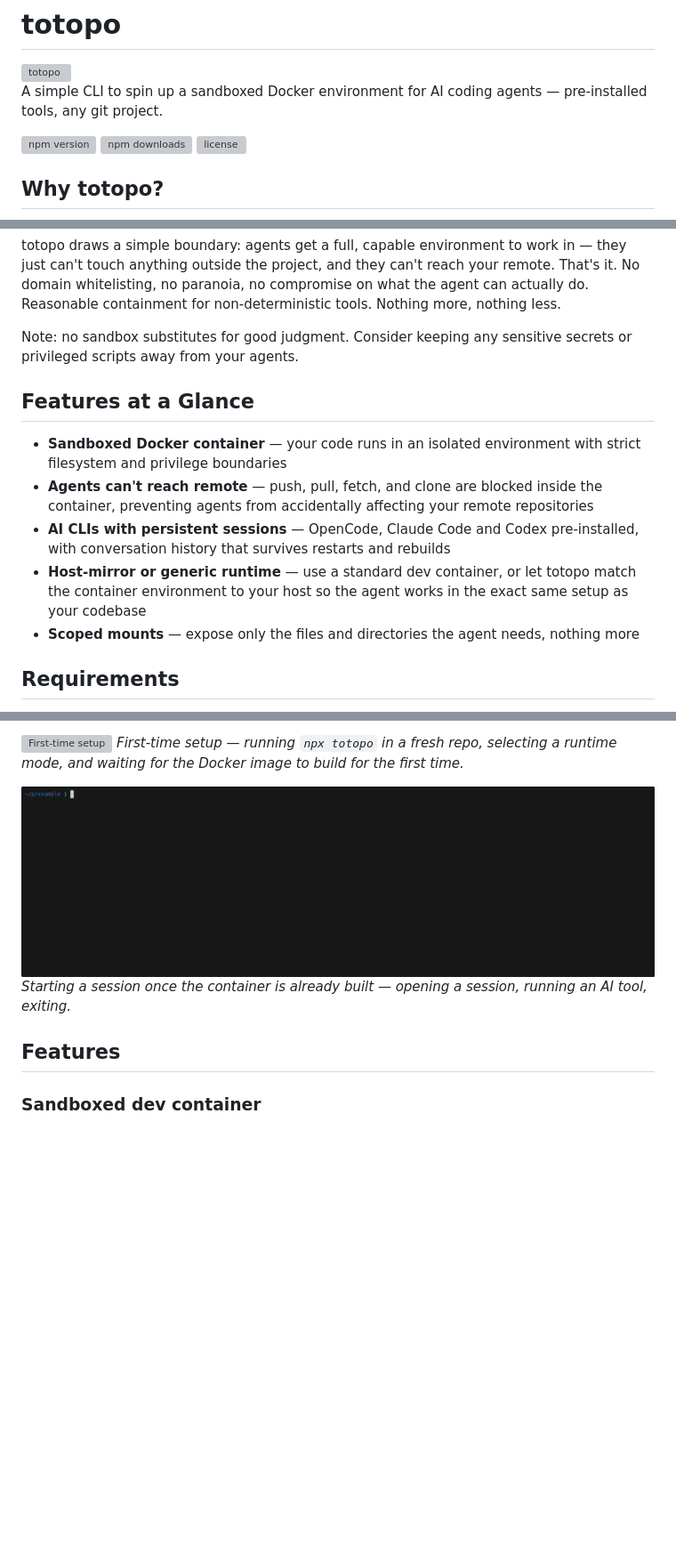
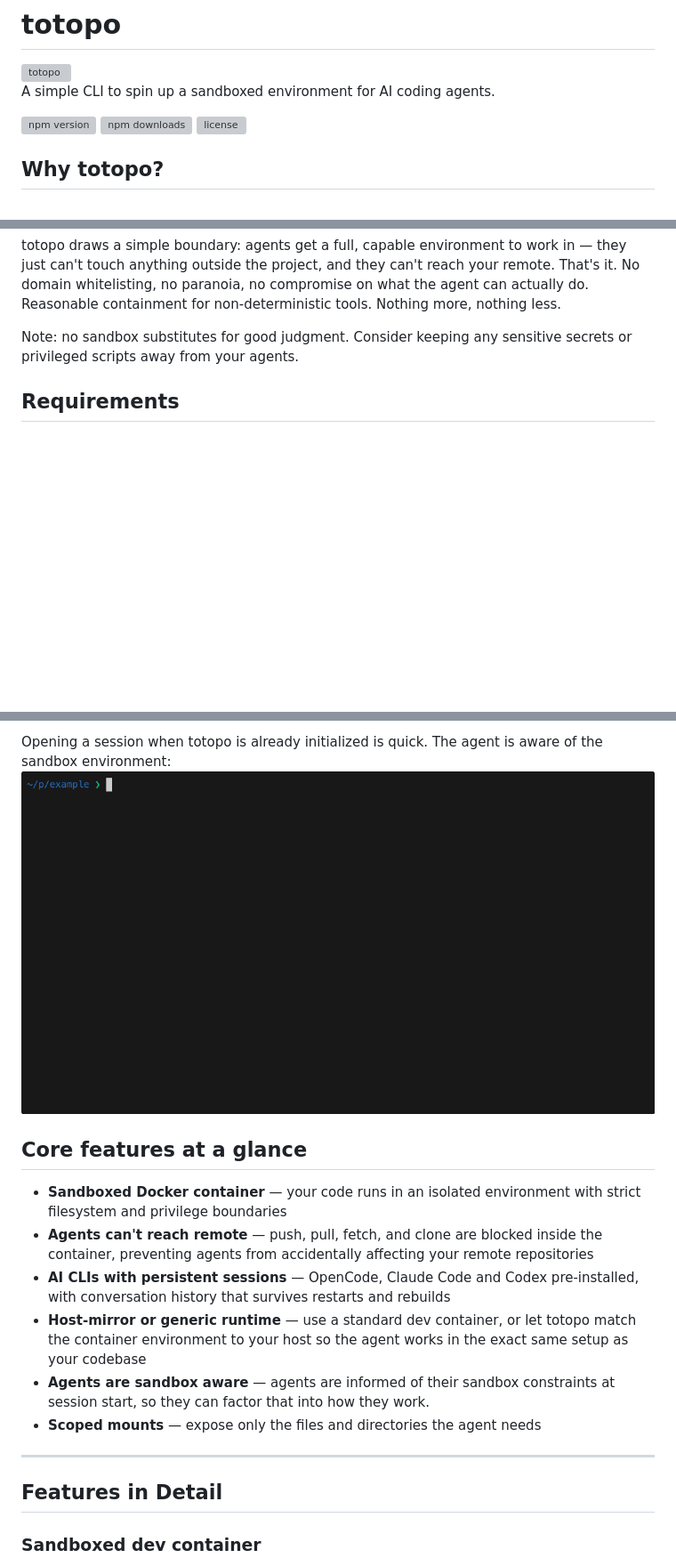
Before and after one commit to asafratzon/totopo, a Markdown page: README.md, 3 parts joined by grey strips. Shown: that part at 89% size. Rendered like a GitHub page; pictures changed too: .github/assets/demo-quickstart.gif; blank space fills up the shorter version; grey boxes are pictures that could not be loaded.

Commit message:
chore: rc v1.0.6-rc-1

```diff
--- a/README.md
+++ b/README.md
@@ -2,7 +2,7 @@
 
 <img src=".github/assets/logo.png" alt="totopo" width="100%" />
 
-A simple CLI to spin up a sandboxed Docker environment for AI coding agents — pre-installed tools, any git project.
+A simple CLI to spin up a sandboxed environment for AI coding agents.
 
 ![npm version](https://img.shields.io/npm/v/totopo)
 ![npm downloads](https://img.shields.io/npm/dm/totopo)
@@ -17,14 +17,6 @@ Reasonable containment for non-deterministic tools. Nothing more, nothing less.
 
 Note: no sandbox substitutes for good judgment. Consider keeping any sensitive secrets or privileged scripts away from your agents.
 
-## Features at a Glance
-
-- **Sandboxed Docker container** — your code runs in an isolated environment with strict filesystem and privilege boundaries
-- **Agents can't reach remote** — push, pull, fetch, and clone are blocked inside the container, preventing agents from accidentally affecting your remote repositories
-- **AI CLIs with persistent sessions** — OpenCode, Claude Code and Codex pre-installed, with conversation history that survives restarts and rebuilds
-- **Host-mirror or generic runtime** — use a standard dev container, or let totopo match the container environment to your host so the agent works in the exact same setup as your codebase
-- **Scoped mounts** — expose only the files and directories the agent needs, nothing more
-
 ## Requirements
 
 - [Docker](https://www.docker.com/products/docker-desktop/) - used to build and run the sandboxed environment
@@ -41,11 +34,19 @@ Select **Open session** from the menu. If `.totopo/` doesn't exist yet, a one-ti
 
-![First-time setup](.github/assets/demo-onboarding.gif)
-*First-time setup — running `npx totopo` in a fresh repo, selecting a runtime mode, and waiting for the Docker image to build for the first time.*
+Opening a session when totopo is already initialized is quick. The agent is aware of the sandbox environment:
+![Quick start](.github/assets/demo-quickstart.gif)
 
-![Quick start](.github/assets/demo-quickstart.gif)
-*Starting a session once the container is already built — opening a session, running an AI tool, exiting.*
+## Core features at a glance
 
-## Features
+- **Sandboxed Docker container** — your code runs in an isolated environment with strict filesystem and privilege boundaries
+- **Agents can't reach remote** — push, pull, fetch, and clone are blocked inside the container, preventing agents from accidentally affecting your remote repositories
+- **AI CLIs with persistent sessions** — OpenCode, Claude Code and Codex pre-installed, with conversation history that survives restarts and rebuilds
+- **Host-mirror or generic runtime** — use a standard dev container, or let totopo match the container environment to your host so the agent works in the exact same setup as your codebase
+- **Agents are sandbox aware** — agents are informed of their sandbox constraints at session start, so they can factor that into how they work.
+- **Scoped mounts** — expose only the files and directories the agent needs
+
+---
+
+## Features in Detail
 
 ### Sandboxed dev container
 
```
Also changed, not shown: other parts of README.md (+3 -2 lines), 1 other file.
